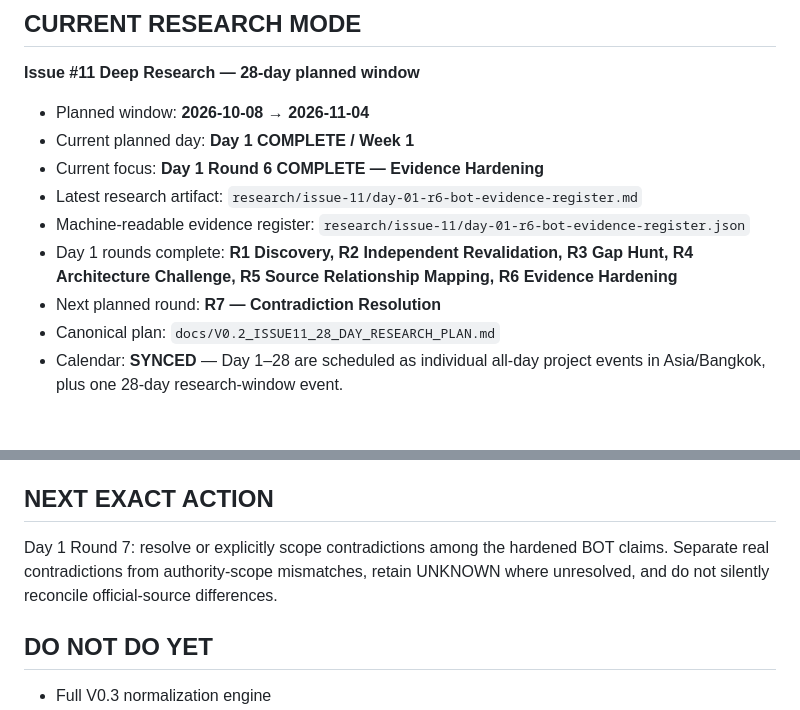
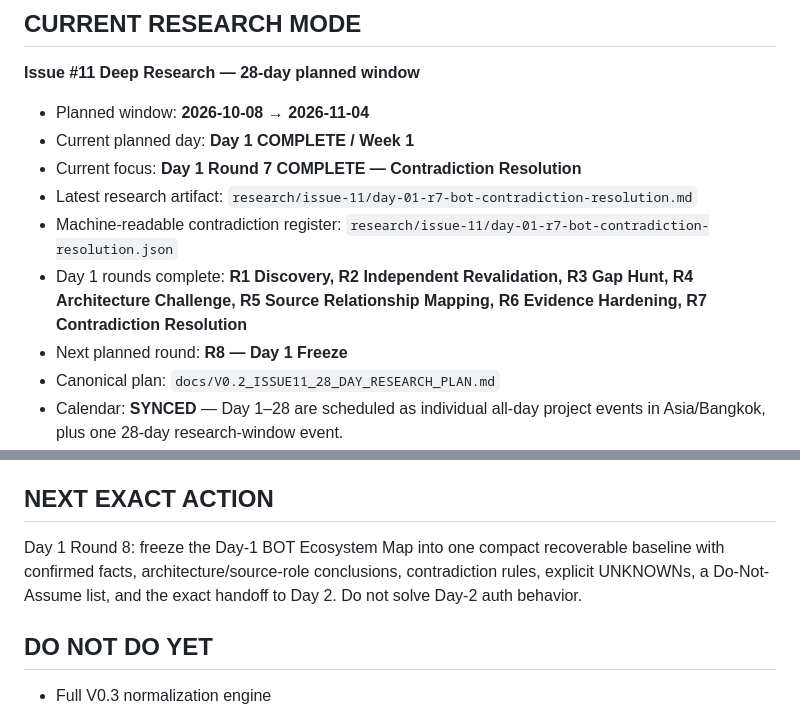
Before and after one commit to nustanakritwithai/Thai-economic-, a Markdown page: docs/CONTEXT_CAPSULE.md, 2 parts joined by grey strips. Rendered like a GitHub page; blank space fills up the shorter version.

Commit message:
pm(v0.2): advance day 01 to round 8

```diff
--- a/docs/CONTEXT_CAPSULE.md
+++ b/docs/CONTEXT_CAPSULE.md
@@ -63,11 +63,11 @@ This is the single current execution entry point.
 
 - Planned window: **2026-10-08 → 2026-11-04**
 - Current planned day: **Day 1 COMPLETE / Week 1**
-- Current focus: **Day 1 Round 6 COMPLETE — Evidence Hardening**
-- Latest research artifact: `research/issue-11/day-01-r6-bot-evidence-register.md`
-- Machine-readable evidence register: `research/issue-11/day-01-r6-bot-evidence-register.json`
-- Day 1 rounds complete: **R1 Discovery, R2 Independent Revalidation, R3 Gap Hunt, R4 Architecture Challenge, R5 Source Relationship Mapping, R6 Evidence Hardening**
-- Next planned round: **R7 — Contradiction Resolution**
+- Current focus: **Day 1 Round 7 COMPLETE — Contradiction Resolution**
+- Latest research artifact: `research/issue-11/day-01-r7-bot-contradiction-resolution.md`
+- Machine-readable contradiction register: `research/issue-11/day-01-r7-bot-contradiction-resolution.json`
+- Day 1 rounds complete: **R1 Discovery, R2 Independent Revalidation, R3 Gap Hunt, R4 Architecture Challenge, R5 Source Relationship Mapping, R6 Evidence Hardening, R7 Contradiction Resolution**
+- Next planned round: **R8 — Day 1 Freeze**
 - Canonical plan: `docs/V0.2_ISSUE11_28_DAY_RESEARCH_PLAN.md`
 - Calendar: **SYNCED** — Day 1–28 are scheduled as individual all-day project events in Asia/Bangkok, plus one 28-day research-window event.
 - Extension is allowed. Calendar completion does not equal research PASS.
@@ -100,7 +100,7 @@ A V0.2 connector is not complete until it proves:
 - CI evidence.
 
 ## NEXT EXACT ACTION
-Day 1 Round 7: resolve or explicitly scope contradictions among the hardened BOT claims. Separate real contradictions from authority-scope mismatches, retain UNKNOWN where unresolved, and do not silently reconcile official-source differences.
+Day 1 Round 8: freeze the Day-1 BOT Ecosystem Map into one compact recoverable baseline with confirmed facts, architecture/source-role conclusions, contradiction rules, explicit UNKNOWNs, a Do-Not-Assume list, and the exact handoff to Day 2. Do not solve Day-2 auth behavior.
 
 ## DO NOT DO YET
 - Full V0.3 normalization engine
```
